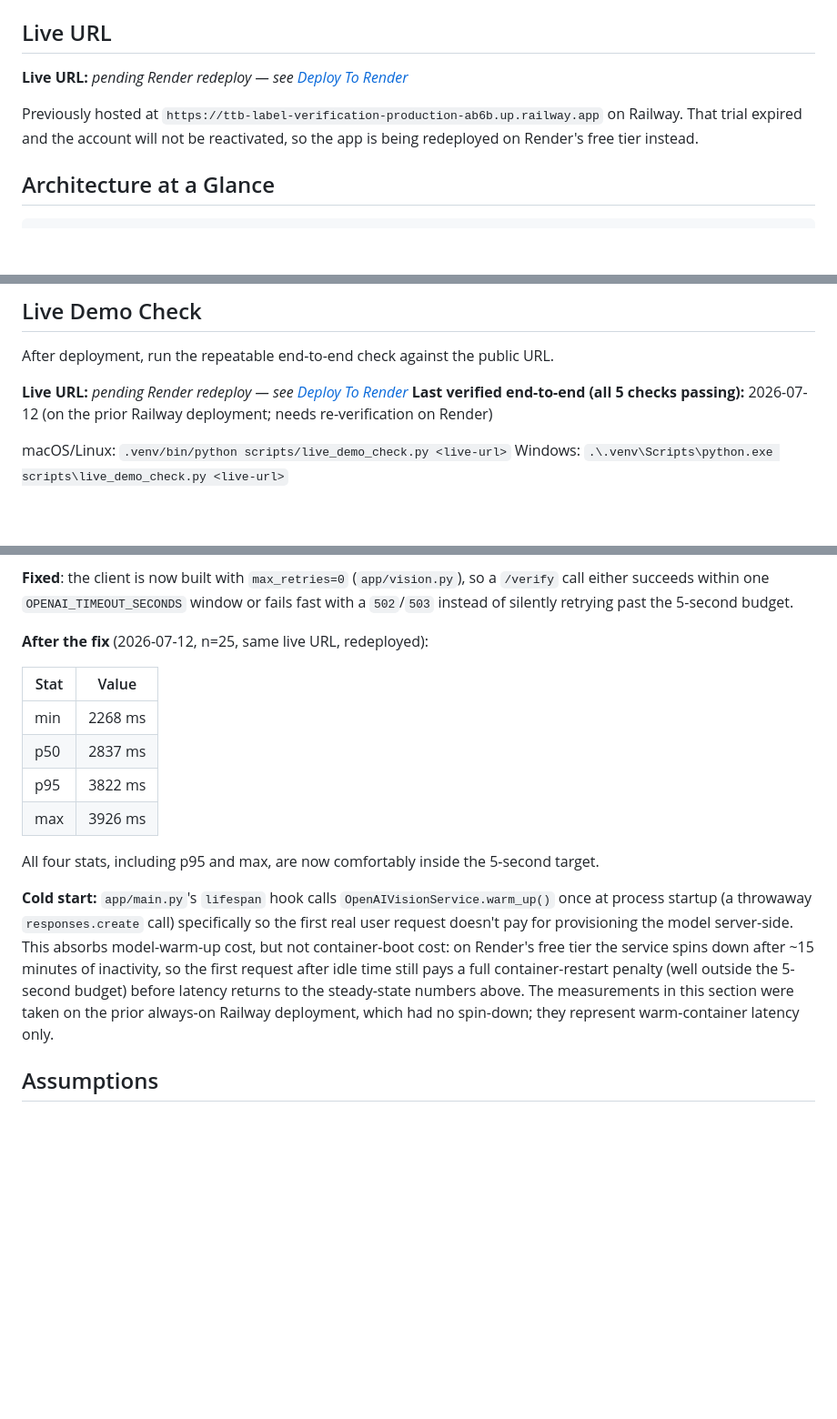
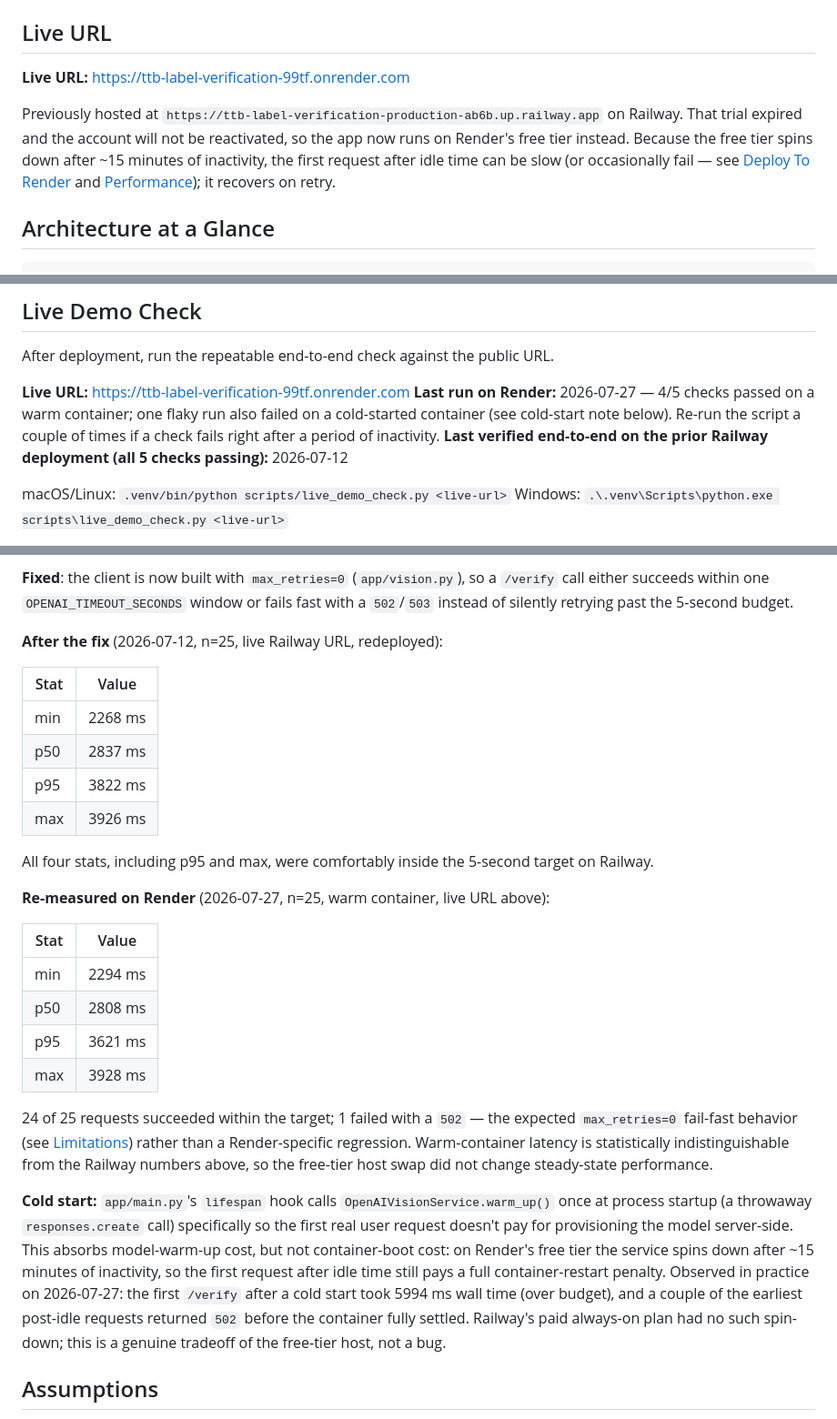
Before and after one commit to CyTanvir/tanvir-ahmed-ttb-label-verification, a Markdown page: README.md, 3 parts joined by grey strips. Shown at 91% size. GitHub-like rendering; blank space fills up the shorter version.

Commit message:
docs: record live Render URL and post-migration verification results

```diff
--- a/README.md
+++ b/README.md
@@ -21,11 +21,14 @@ per-field diffs before approving the label.
 
 ## Live URL
 
-**Live URL:** _pending Render redeploy — see [Deploy To Render](#deploy-to-render)_
+**Live URL:** https://ttb-label-verification-99tf.onrender.com
 
 Previously hosted at `https://ttb-label-verification-production-ab6b.up.railway.app`
 on Railway. That trial expired and the account will not be reactivated, so the
-app is being redeployed on Render's free tier instead.
+app now runs on Render's free tier instead. Because the free tier spins down
+after ~15 minutes of inactivity, the first request after idle time can be
+slow (or occasionally fail — see [Deploy To Render](#deploy-to-render) and
+[Performance](#performance)); it recovers on retry.
 
 ## Architecture at a Glance
 
@@ -283,9 +286,13 @@ requests while the service is warm stay within budget as before.
 
 After deployment, run the repeatable end-to-end check against the public URL.
 
-**Live URL:** _pending Render redeploy — see [Deploy To Render](#deploy-to-render)_
-**Last verified end-to-end (all 5 checks passing):** 2026-07-12 (on the prior
-Railway deployment; needs re-verification on Render)
+**Live URL:** https://ttb-label-verification-99tf.onrender.com
+**Last run on Render:** 2026-07-27 — 4/5 checks passed on a warm container;
+one flaky run also failed on a cold-started container (see cold-start note
+below). Re-run the script a couple of times if a check fails right after a
+period of inactivity.
+**Last verified end-to-end on the prior Railway deployment (all 5 checks
+passing):** 2026-07-12
 
 macOS/Linux: `.venv/bin/python scripts/live_demo_check.py <live-url>`
 Windows: `.\.venv\Scripts\python.exe scripts\live_demo_check.py <live-url>`
@@ -332,7 +339,7 @@ a `/verify` call either succeeds within one `OPENAI_TIMEOUT_SECONDS` window or
 fails fast with a `502`/`503` instead of silently retrying past the 5-second
 budget.
 
-**After the fix** (2026-07-12, n=25, same live URL, redeployed):
+**After the fix** (2026-07-12, n=25, live Railway URL, redeployed):
 
 | Stat | Value |
 | --- | --- |
@@ -341,8 +348,23 @@ budget.
 | p95 | 3822 ms |
 | max | 3926 ms |
 
-All four stats, including p95 and max, are now comfortably inside the
-5-second target.
+All four stats, including p95 and max, were comfortably inside the 5-second
+target on Railway.
+
+**Re-measured on Render** (2026-07-27, n=25, warm container, live URL above):
+
+| Stat | Value |
+| --- | --- |
+| min | 2294 ms |
+| p50 | 2808 ms |
+| p95 | 3621 ms |
+| max | 3928 ms |
+
+24 of 25 requests succeeded within the target; 1 failed with a `502` — the
+expected `max_retries=0` fail-fast behavior (see [Limitations](#limitations))
+rather than a Render-specific regression. Warm-container latency is
+statistically indistinguishable from the Railway numbers above, so the
+free-tier host swap did not change steady-state performance.
 
 **Cold start:** `app/main.py`'s `lifespan` hook calls
 `OpenAIVisionService.warm_up()` once at process startup (a throwaway
@@ -350,10 +372,11 @@ All four stats, including p95 and max, are now comfortably inside the
 pay for provisioning the model server-side. This absorbs model-warm-up cost,
 but not container-boot cost: on Render's free tier the service spins down
 after ~15 minutes of inactivity, so the first request after idle time still
-pays a full container-restart penalty (well outside the 5-second budget)
-before latency returns to the steady-state numbers above. The measurements
-in this section were taken on the prior always-on Railway deployment, which
-had no spin-down; they represent warm-container latency only.
+pays a full container-restart penalty. Observed in practice on 2026-07-27:
+the first `/verify` after a cold start took 5994 ms wall time (over budget),
+and a couple of the earliest post-idle requests returned `502` before the
+container fully settled. Railway's paid always-on plan had no such spin-down;
+this is a genuine tradeoff of the free-tier host, not a bug.
 
 ## Assumptions
 
```
Also changed, not shown: other parts of README.md (+2 -2 lines).
